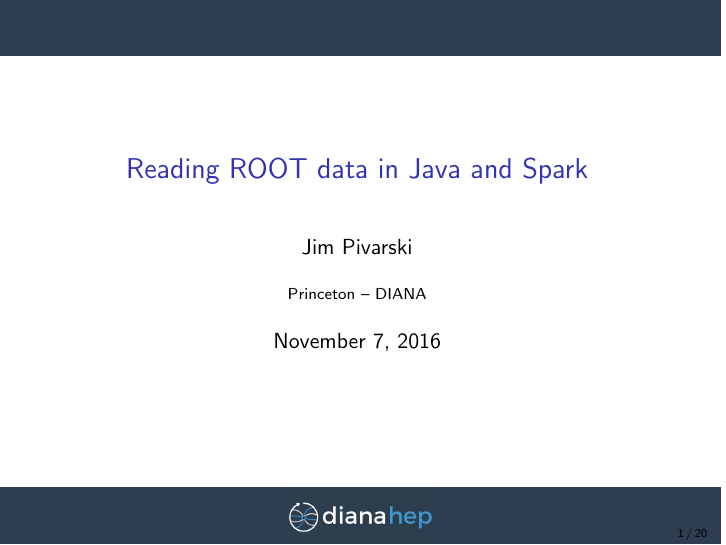
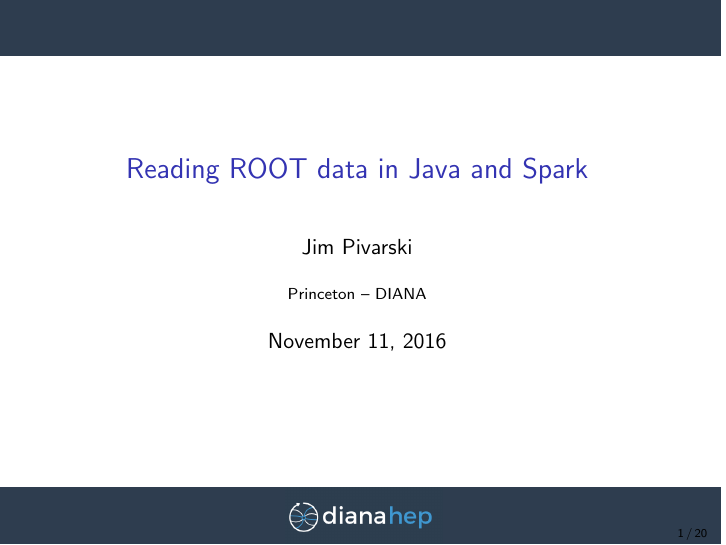
Before and after one commit to jpivarski-talks/2016-11-10-lucaetal-root4j, LaTeX slides (main.tex): page 1 of 20. Compiled offline with pdfLaTeX.

Commit message:
Update on Overleaf.

```diff
--- a/main.tex
+++ b/main.tex
@@ -60,10 +60,10 @@
   morestring=[b]"""
 }
 
-\title[2016-11-07-rootteam-root4j]{Reading ROOT data in Java and Spark}
+\title[2016-11-10-lucaetal-root4j]{Reading ROOT data in Java and Spark}
 \author{Jim Pivarski}
 \institute{Princeton -- DIANA}
-\date{November 7, 2016}
+\date{November 11, 2016}
 
 \begin{document}
 
```
